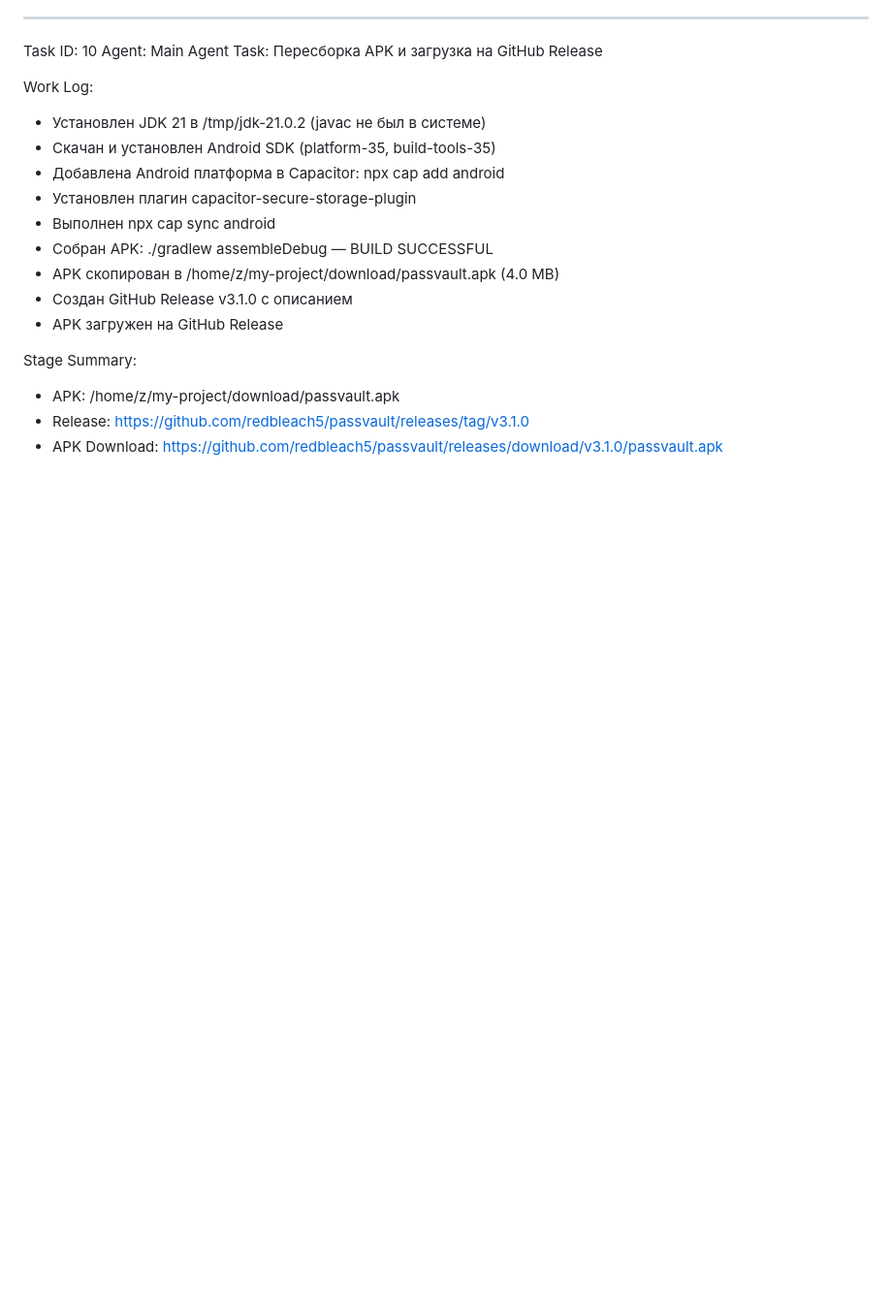
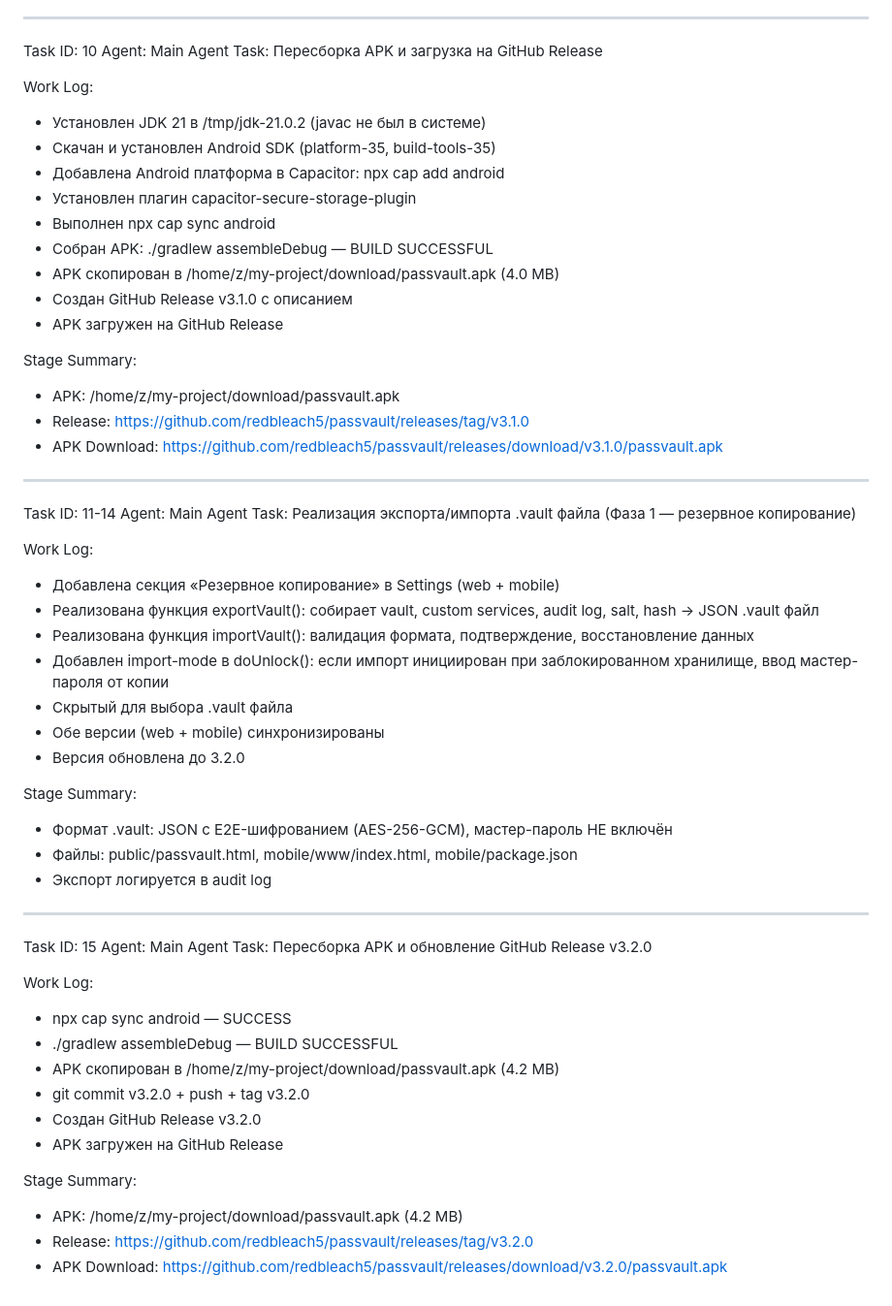
Before and after one commit to redbleach5/passvault, a Markdown page: worklog.md, the part around the change. Shown at 97% size. Rendered like a GitHub page; blank space fills up the shorter version.

Commit message:
6439952e-1705-4143-b079-5bc2898a5ede

```diff
--- a/worklog.md
+++ b/worklog.md
@@ -76,3 +76,40 @@ Stage Summary:
 - APK: /home/z/my-project/download/passvault.apk
 - Release: https://github.com/redbleach5/passvault/releases/tag/v3.1.0
 - APK Download: https://github.com/redbleach5/passvault/releases/download/v3.1.0/passvault.apk
+
+---
+Task ID: 11-14
+Agent: Main Agent
+Task: Реализация экспорта/импорта .vault файла (Фаза 1 — резервное копирование)
+
+Work Log:
+- Добавлена секция «Резервное копирование» в Settings (web + mobile)
+- Реализована функция exportVault(): собирает vault, custom services, audit log, salt, hash → JSON .vault файл
+- Реализована функция importVault(): валидация формата, подтверждение, восстановление данных
+- Добавлен import-mode в doUnlock(): если импорт инициирован при заблокированном хранилище, ввод мастер-пароля от копии
+- Скрытый <input type="file"> для выбора .vault файла
+- Обе версии (web + mobile) синхронизированы
+- Версия обновлена до 3.2.0
+
+Stage Summary:
+- Формат .vault: JSON с E2E-шифрованием (AES-256-GCM), мастер-пароль НЕ включён
+- Файлы: public/passvault.html, mobile/www/index.html, mobile/package.json
+- Экспорт логируется в audit log
+
+---
+Task ID: 15
+Agent: Main Agent
+Task: Пересборка APK и обновление GitHub Release v3.2.0
+
+Work Log:
+- npx cap sync android — SUCCESS
+- ./gradlew assembleDebug — BUILD SUCCESSFUL
+- APK скопирован в /home/z/my-project/download/passvault.apk (4.2 MB)
+- git commit v3.2.0 + push + tag v3.2.0
+- Создан GitHub Release v3.2.0
+- APK загружен на GitHub Release
+
+Stage Summary:
+- APK: /home/z/my-project/download/passvault.apk (4.2 MB)
+- Release: https://github.com/redbleach5/passvault/releases/tag/v3.2.0
+- APK Download: https://github.com/redbleach5/passvault/releases/download/v3.2.0/passvault.apk
```
